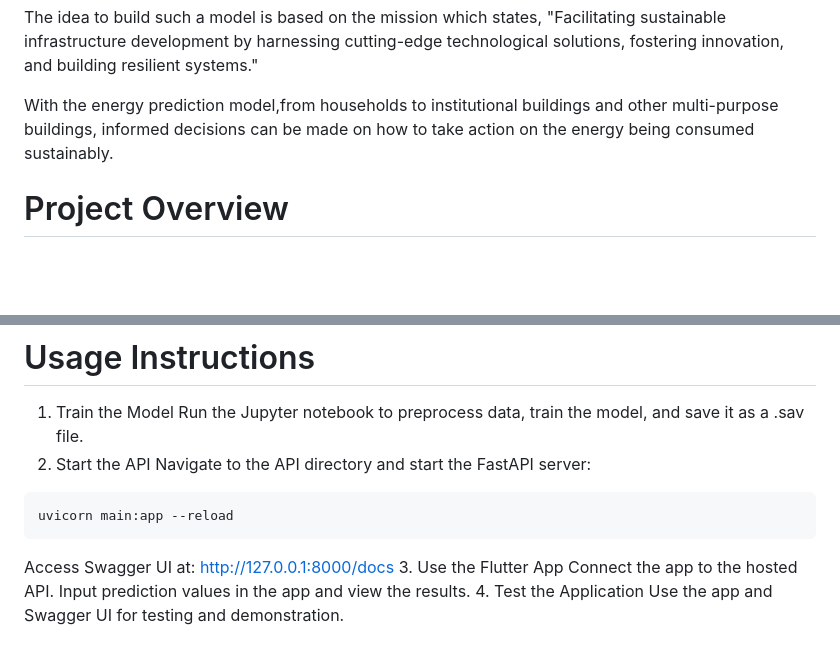
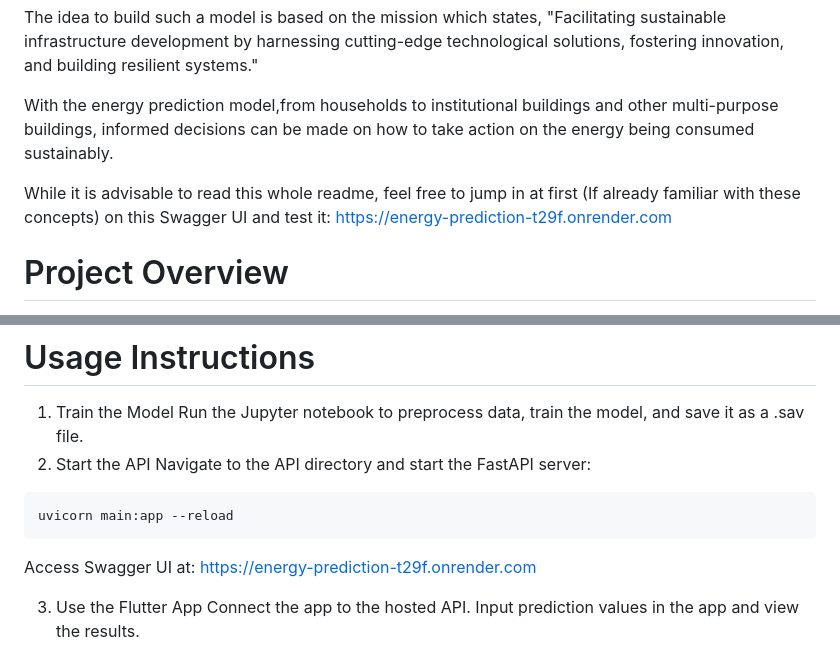
Before and after one commit to Chrisos10/linear_regression_model, a Markdown page: README.md, 2 parts joined by grey strips. Rendered like a GitHub page; blank space fills up the shorter version.

````diff
--- a/README.md
+++ b/README.md
@@ -5,6 +5,9 @@ The idea to build such a model is based on the mission which states,
 "Facilitating sustainable infrastructure development by harnessing cutting-edge technological solutions, fostering innovation, and building resilient systems."
 
 With the energy prediction model,from households to institutional buildings and other multi-purpose buildings, informed decisions can be made on how to take action on the energy being consumed sustainably.
+
+While it is advisable to read this whole readme, feel free to jump in at first (If already familiar with these concepts) on this Swagger UI and test it:
+https://energy-prediction-t29f.onrender.com
 
 # Project Overview
 The project is divided into the following key tasks:
@@ -78,7 +81,10 @@ Navigate to the API directory and start the FastAPI server:
 ```
 uvicorn main:app --reload
 ```
-Access Swagger UI at: http://127.0.0.1:8000/docs
+Access Swagger UI at:
+https://energy-prediction-t29f.onrender.com
+
+
 3. Use the Flutter App
 Connect the app to the hosted API.
 Input prediction values in the app and view the results.
````
